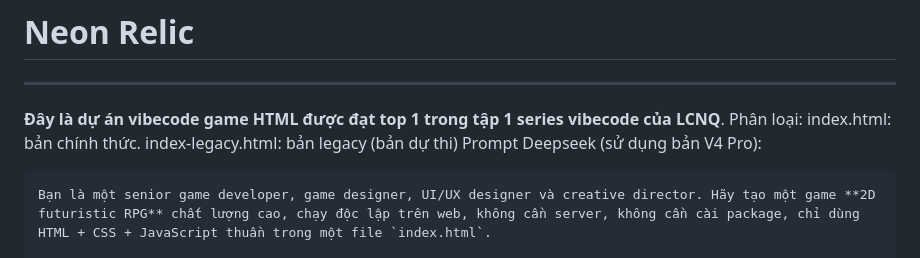
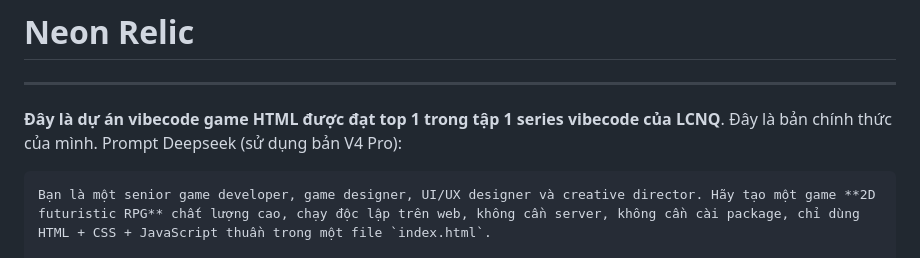
Before and after one commit to RandomGuy-VN/Neon-Relic, a Markdown page: README.md, the part around the change. GitHub-like rendering.

````diff
--- a/README.md
+++ b/README.md
@@ -2,7 +2,7 @@
 
 -------------
 **Đây là dự án vibecode game HTML được đạt top 1 trong tập 1 series vibecode của LCNQ**.
-Phân loại: index.html: bản chính thức. index-legacy.html: bản legacy (bản dự thi)
+Đây là bản chính thức của mình.
 Prompt Deepseek (sử dụng bản V4 Pro):
 ```
 Bạn là một senior game developer, game designer, UI/UX designer và creative director. Hãy tạo một game **2D futuristic RPG** chất lượng cao, chạy độc lập trên web, không cần server, không cần cài package, chỉ dùng HTML + CSS + JavaScript thuần trong một file `index.html`.
````
